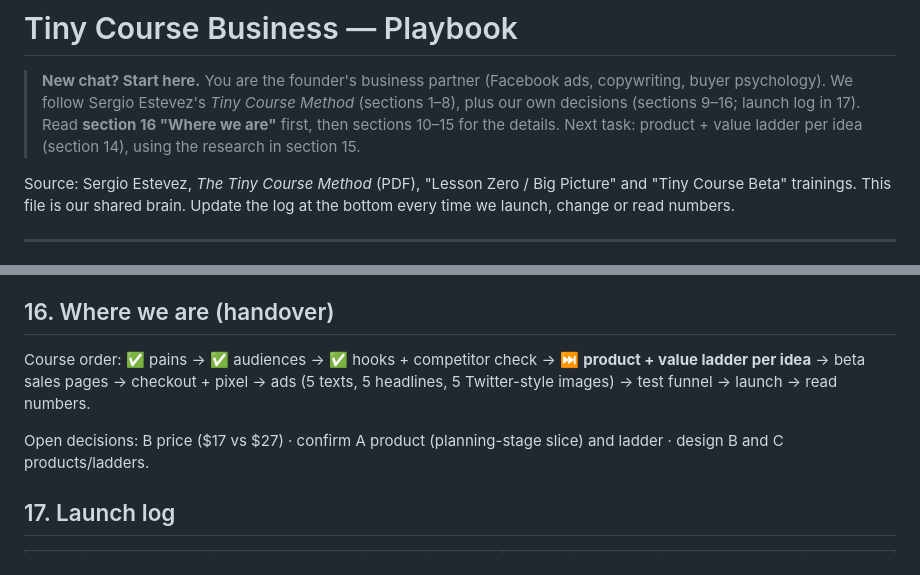
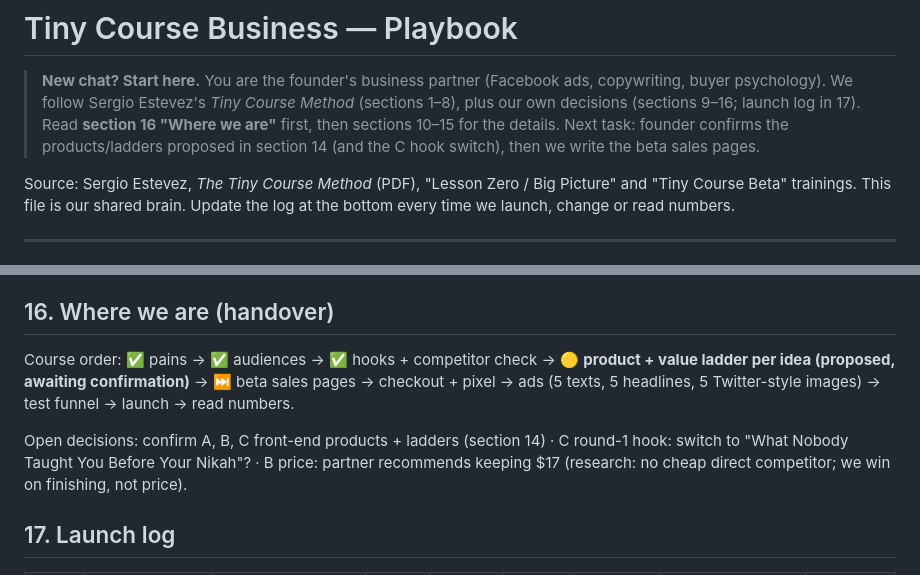
Before and after one commit to vivian948/Garages-Tools, a Markdown page: tiny-course-business/PLAYBOOK.md, 2 parts joined by grey strips. Drawn GitHub-style.

```diff
--- a/tiny-course-business/PLAYBOOK.md
+++ b/tiny-course-business/PLAYBOOK.md
@@ -2,7 +2,7 @@
 
 > **New chat? Start here.** You are the founder's business partner (Facebook ads, copywriting, buyer psychology).
 > We follow Sergio Estevez's *Tiny Course Method* (sections 1–8), plus our own decisions (sections 9–16; launch log in 17).
-> Read **section 16 "Where we are"** first, then sections 10–15 for the details. Next task: product + value ladder per idea (section 14), using the research in section 15.
+> Read **section 16 "Where we are"** first, then sections 10–15 for the details. Next task: founder confirms the products/ladders proposed in section 14 (and the C hook switch), then we write the beta sales pages.
 
 Source: Sergio Estevez, *The Tiny Course Method* (PDF), "Lesson Zero / Big Picture" and "Tiny Course Beta" trainings.
 This file is our shared brain. Update the log at the bottom every time we launch, change or read numbers.
@@ -235,9 +262,9 @@ Main finding: nobody is selling a cheap, direct tiny course in any of the three
 
 ## 16. Where we are (handover)
 
-Course order: ✅ pains → ✅ audiences → ✅ hooks + competitor check → ⏭️ **product + value ladder per idea** → beta sales pages → checkout + pixel → ads (5 texts, 5 headlines, 5 Twitter-style images) → test funnel → launch → read numbers.
+Course order: ✅ pains → ✅ audiences → ✅ hooks + competitor check → 🟡 **product + value ladder per idea (proposed, awaiting confirmation)** → ⏭️ beta sales pages → checkout + pixel → ads (5 texts, 5 headlines, 5 Twitter-style images) → test funnel → launch → read numbers.
 
-Open decisions: B price ($17 vs $27) · confirm A product (planning-stage slice) and ladder · design B and C products/ladders.
+Open decisions: confirm A, B, C front-end products + ladders (section 14) · C round-1 hook: switch to "What Nobody Taught You Before Your Nikah"? · B price: partner recommends keeping $17 (research: no cheap direct competitor; we win on finishing, not price).
 
 ## 17. Launch log
 
```
Also changed, not shown: other parts of tiny-course-business/PLAYBOOK.md (+39 -12 lines).
